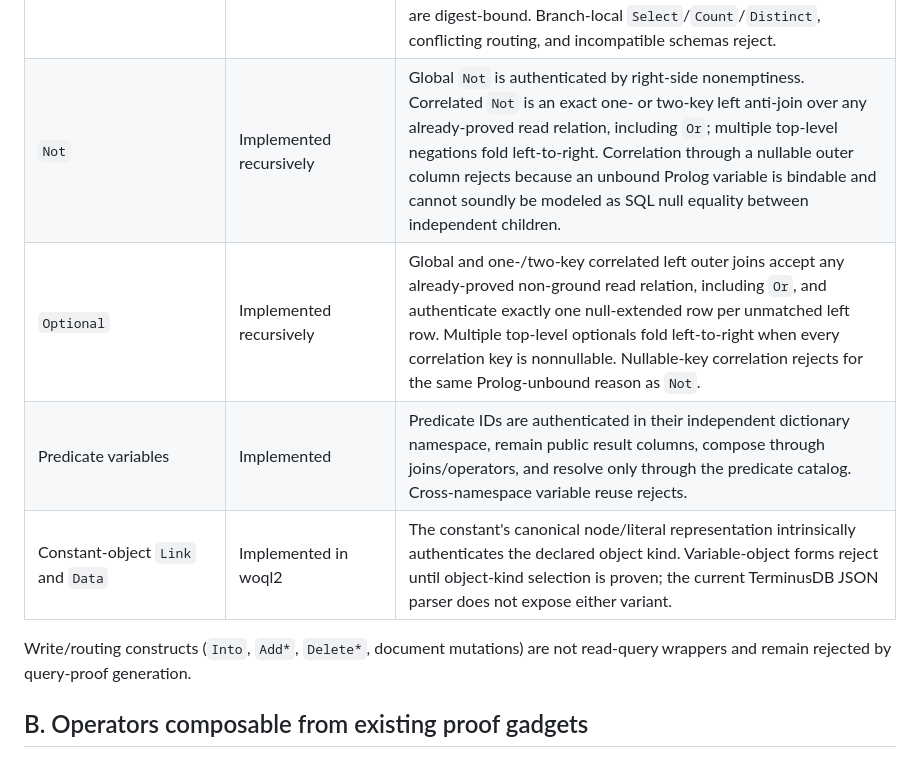
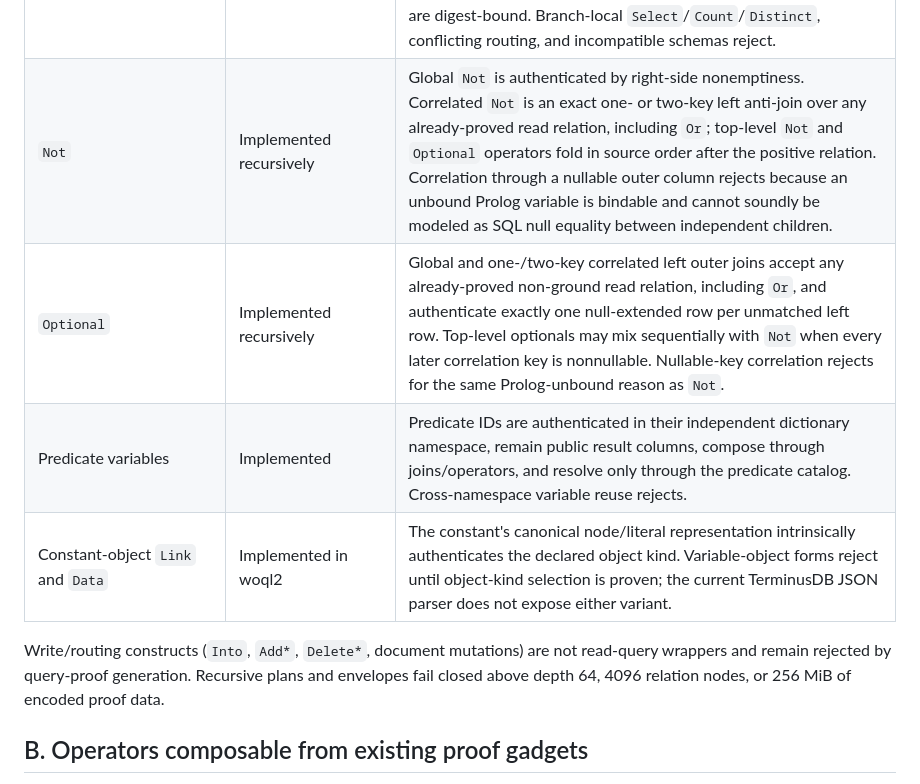
Before and after one commit to ParapluOU/terminusdb-rs, a Markdown page: docs/WOQL_QUERY_PROOF_COVERAGE.md, the part around the change. GitHub-like rendering.

Commit message:
docs(proof): describe recursive operator limits

```diff
--- a/docs/WOQL_QUERY_PROOF_COVERAGE.md
+++ b/docs/WOQL_QUERY_PROOF_COVERAGE.md
@@ -21,13 +21,15 @@ authenticated.
 | Ground atoms mixed with variable-bearing atoms | Implemented | Variable-bearing atoms form the authenticated relational prefix; verified ground UNIT bits gate its complete result. A false gate forces the same output arity to canonical zero commitments at the verifier-derived result domain and forces result length zero. Dictionary-absent mixed atoms still fail closed. |
 | Disconnected BGP/cartesian product | Implemented | Each disconnected step joins verifier-derived UNIT columns through the complete binary-join argument, proving every source-index pair exactly once. UNIT relocations bind both sides, the synthetic output key is checked and removed, and schema order remains accumulator variables followed by the new component. |
 | Compatible-schema `Or` | Implemented recursively | Every branch is an independently proven read relation against the same trusted root. Branches may themselves be BGP, bag union, `Not`, or `Optional`; nested unions flatten in source order and preserve exact bag multiplicity. Schema reorder mappings, branch order, descriptors, routing, and outer projection/count metadata are digest-bound. Branch-local `Select`/`Count`/`Distinct`, conflicting routing, and incompatible schemas reject. |
-| `Not` | Implemented recursively | Global `Not` is authenticated by right-side nonemptiness. Correlated `Not` is an exact one- or two-key left anti-join over any already-proved read relation, including `Or`; multiple top-level negations fold left-to-right. Correlation through a nullable outer column rejects because an unbound Prolog variable is bindable and cannot soundly be modeled as SQL null equality between independent children. |
-| `Optional` | Implemented recursively | Global and one-/two-key correlated left outer joins accept any already-proved non-ground read relation, including `Or`, and authenticate exactly one null-extended row per unmatched left row. Multiple top-level optionals fold left-to-right when every correlation key is nonnullable. Nullable-key correlation rejects for the same Prolog-unbound reason as `Not`. |
+| `Not` | Implemented recursively | Global `Not` is authenticated by right-side nonemptiness. Correlated `Not` is an exact one- or two-key left anti-join over any already-proved read relation, including `Or`; top-level `Not` and `Optional` operators fold in source order after the positive relation. Correlation through a nullable outer column rejects because an unbound Prolog variable is bindable and cannot soundly be modeled as SQL null equality between independent children. |
+| `Optional` | Implemented recursively | Global and one-/two-key correlated left outer joins accept any already-proved non-ground read relation, including `Or`, and authenticate exactly one null-extended row per unmatched left row. Top-level optionals may mix sequentially with `Not` when every later correlation key is nonnullable. Nullable-key correlation rejects for the same Prolog-unbound reason as `Not`. |
 | Predicate variables | Implemented | Predicate IDs are authenticated in their independent dictionary namespace, remain public result columns, compose through joins/operators, and resolve only through the predicate catalog. Cross-namespace variable reuse rejects. |
 | Constant-object `Link` and `Data` | Implemented in woql2 | The constant's canonical node/literal representation intrinsically authenticates the declared object kind. Variable-object forms reject until object-kind selection is proven; the current TerminusDB JSON parser does not expose either variant. |
 
 Write/routing constructs (`Into`, `Add*`, `Delete*`, document mutations) are not
 read-query wrappers and remain rejected by query-proof generation.
+Recursive plans and envelopes fail closed above depth 64, 4096 relation nodes, or
+256 MiB of encoded proof data.
 
 ## B. Operators composable from existing proof gadgets
 
```
